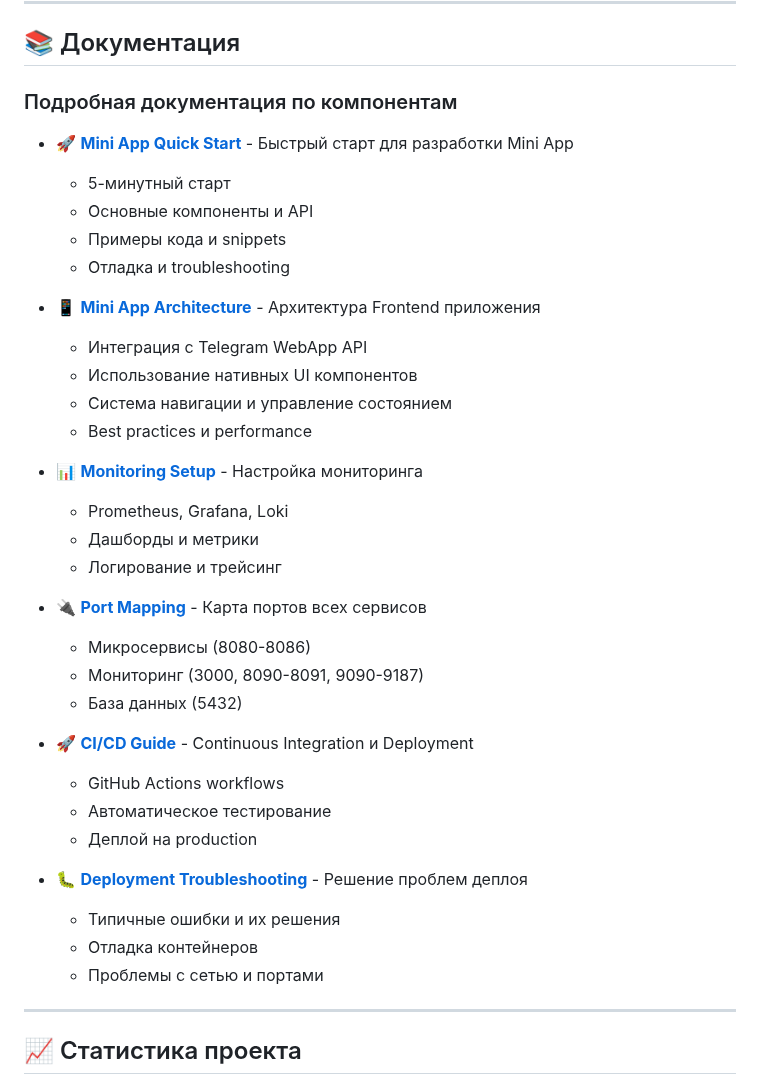
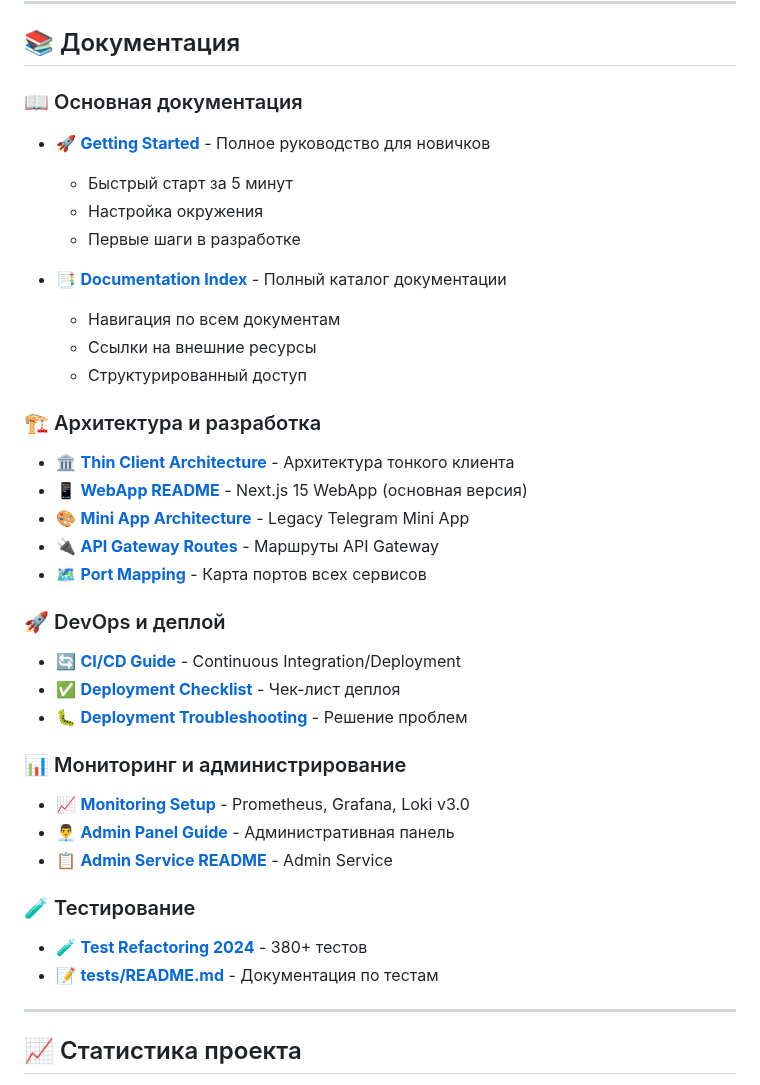
Before and after one commit to erliona/dating, a Markdown page: README.md, the part around the change. GitHub-like rendering.

Commit message:
Add comprehensive documentation: GETTING_STARTED and INDEX guides
Co-authored-by: erliona <25226762+erliona@users.noreply.github.com>

```diff
--- a/README.md
+++ b/README.md
@@ -1417,39 +1417,42 @@ docker compose up -d
 
 ## 📚 Документация
 
-### Подробная документация по компонентам
+### 📖 Основная документация
 
-- 🚀 **[Mini App Quick Start](docs/MINIAPP_QUICK_START.md)** - Быстрый старт для разработки Mini App
-  - 5-минутный старт
-  - Основные компоненты и API
-  - Примеры кода и snippets
-  - Отладка и troubleshooting
+- 🚀 **[Getting Started](docs/GETTING_STARTED.md)** - Полное руководство для новичков
+  - Быстрый старт за 5 минут
+  - Настройка окружения
+  - Первые шаги в разработке
 
-- 📱 **[Mini App Architecture](docs/MINIAPP_ARCHITECTURE.md)** - Архитектура Frontend приложения
-  - Интеграция с Telegram WebApp API
-  - Использование нативных UI компонентов
-  - Система навигации и управление состоянием
-  - Best practices и performance
+- 📑 **[Documentation Index](docs/INDEX.md)** - Полный каталог документации
+  - Навигация по всем документам
+  - Ссылки на внешние ресурсы
+  - Структурированный доступ
 
-- 📊 **[Monitoring Setup](docs/MONITORING_SETUP.md)** - Настройка мониторинга
-  - Prometheus, Grafana, Loki
-  - Дашборды и метрики
-  - Логирование и трейсинг
+### 🏗️ Архитектура и разработка
 
-- 🔌 **[Port Mapping](docs/PORT_MAPPING.md)** - Карта портов всех сервисов
-  - Микросервисы (8080-8086)
-  - Мониторинг (3000, 8090-8091, 9090-9187)
-  - База данных (5432)
+- 🏛️ **[Thin Client Architecture](docs/THIN_CLIENT_ARCHITECTURE.md)** - Архитектура тонкого клиента
+- 📱 **[WebApp README](webapp/README.md)** - Next.js 15 WebApp (основная версия)
+- 🎨 **[Mini App Architecture](docs/MINIAPP_ARCHITECTURE.md)** - Legacy Telegram Mini App
+- 🔌 **[API Gateway Routes](docs/API_GATEWAY_ROUTES.md)** - Маршруты API Gateway
+- 🗺️ **[Port Mapping](docs/PORT_MAPPING.md)** - Карта портов всех сервисов
 
-- 🚀 **[CI/CD Guide](docs/CI_CD_GUIDE.md)** - Continuous Integration и Deployment
-  - GitHub Actions workflows
-  - Автоматическое тестирование
-  - Деплой на production
+### 🚀 DevOps и деплой
 
-- 🐛 **[Deployment Troubleshooting](docs/DEPLOYMENT_TROUBLESHOOTING.md)** - Решение проблем деплоя
-  - Типичные ошибки и их решения
-  - Отладка контейнеров
-  - Проблемы с сетью и портами
+- 🔄 **[CI/CD Guide](docs/CI_CD_GUIDE.md)** - Continuous Integration/Deployment
+- ✅ **[Deployment Checklist](docs/DEPLOYMENT_CHECKLIST.md)** - Чек-лист деплоя
+- 🐛 **[Deployment Troubleshooting](docs/DEPLOYMENT_TROUBLESHOOTING.md)** - Решение проблем
+
+### 📊 Мониторинг и администрирование
+
+- 📈 **[Monitoring Setup](docs/MONITORING_SETUP.md)** - Prometheus, Grafana, Loki v3.0
+- 👨‍💼 **[Admin Panel Guide](docs/ADMIN_PANEL_GUIDE.md)** - Административная панель
+- 📋 **[Admin Service README](services/admin/README.md)** - Admin Service
+
+### 🧪 Тестирование
+
+- 🧪 **[Test Refactoring 2024](docs/TEST_REFACTORING_2024.md)** - 380+ тестов
+- 📝 **[tests/README.md](tests/README.md)** - Документация по тестам
 
 ---
 
```
Also changed, not shown: docs/GETTING_STARTED.md (added, +339 -0 lines), docs/INDEX.md (added, +158 -0 lines).
